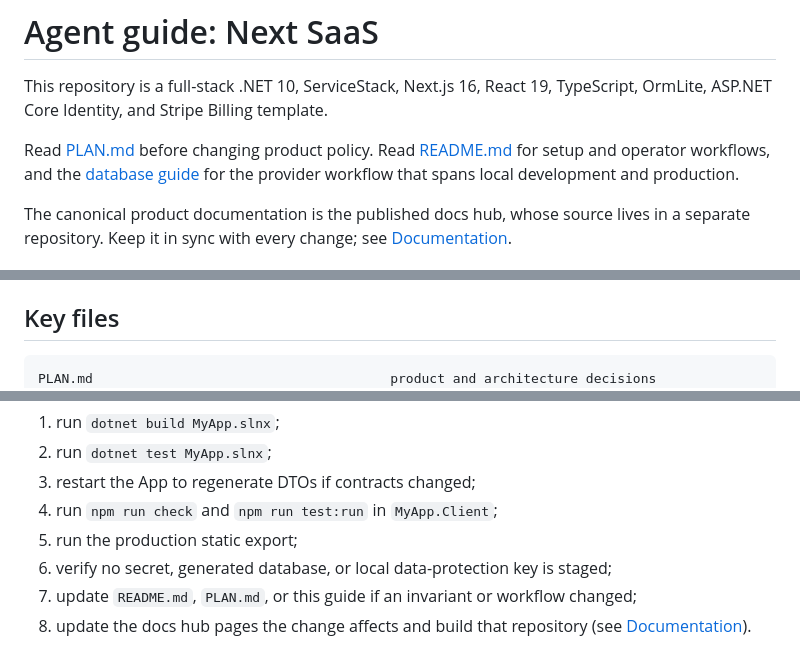
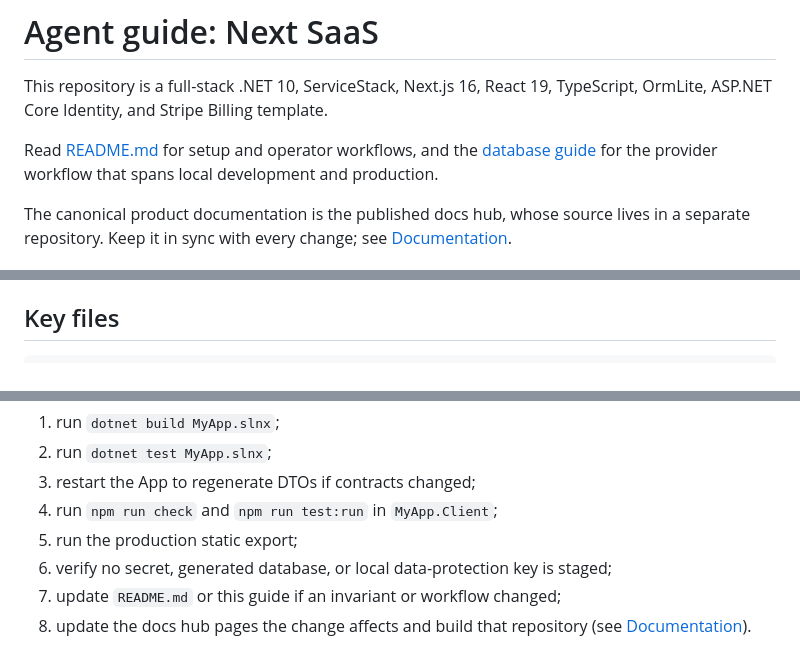
Before and after one commit to NetCoreTemplates/next-saas, a Markdown page: AGENTS.md, 3 parts joined by grey strips. GitHub-like rendering.

````diff
--- a/AGENTS.md
+++ b/AGENTS.md
@@ -2,7 +2,7 @@
 
 This repository is a full-stack .NET 10, ServiceStack, Next.js 16, React 19, TypeScript, OrmLite, ASP.NET Core Identity, and Stripe Billing template.
 
-Read [PLAN.md](PLAN.md) before changing product policy. Read [README.md](README.md) for setup and operator workflows, and the [database guide](https://react-templates.net/docs/next-saas/getting-started/choose-your-database) for the provider workflow that spans local development and production.
+Read [README.md](README.md) for setup and operator workflows, and the [database guide](https://react-templates.net/docs/next-saas/getting-started/choose-your-database) for the provider workflow that spans local development and production.
 
 The canonical product documentation is the published docs hub, whose source lives in a separate
 repository. Keep it in sync with every change; see [Documentation](#documentation).
@@ -138,7 +138,6 @@ Rules for those edits:
 ## Key files
 
 ```text
-PLAN.md                                      product and architecture decisions
 README.md                                    setup, Stripe, usage, and operations guide
 MyApp.ServiceModel/Saas.cs                   domain entities and API contracts
 MyApp.ServiceInterface/SaasServices.cs       workspace, usage, billing, and admin policy
@@ -408,6 +407,6 @@ Before completing a change:
 4. run `npm run check` and `npm run test:run` in `MyApp.Client`;
 5. run the production static export;
 6. verify no secret, generated database, or local data-protection key is staged;
-7. update `README.md`, `PLAN.md`, or this guide if an invariant or workflow changed;
+7. update `README.md` or this guide if an invariant or workflow changed;
 8. update the docs hub pages the change affects and build that repository (see
    [Documentation](#documentation)).
````
Also changed, not shown: README.md (+1 -1 lines).
